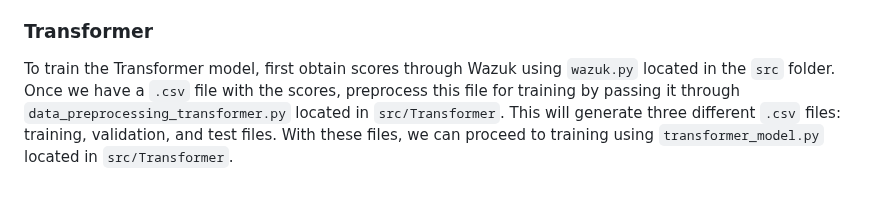
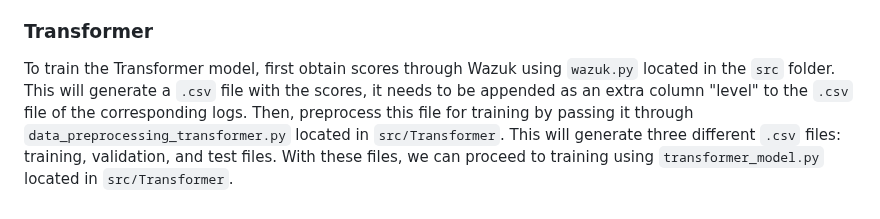
Before and after one commit to amritpal200/Synthesis-Project-1, a Markdown page: README.md, the part around the change. Rendered like a GitHub page.

```diff
--- a/README.md
+++ b/README.md
@@ -71,4 +71,4 @@ An implementation of the combination of the normal Autoencoder and Deeplog can b
 We've trained such combination model and processed a set of logs. Example of URLs from logs that have been detected as highly potential anomalies can be found in the `data` folder.
 
 ### Transformer
-To train the Transformer model, first obtain scores through Wazuk using `wazuk.py` located in the `src` folder. Once we have a `.csv` file with the scores, preprocess this file for training by passing it through `data_preprocessing_transformer.py` located in `src/Transformer`. This will generate three different `.csv` files: training, validation, and test files. With these files, we can proceed to training using `transformer_model.py` located in `src/Transformer`.
+To train the Transformer model, first obtain scores through Wazuk using `wazuk.py` located in the `src` folder. This will generate a `.csv` file with the scores, it needs to be appended as an extra column "level" to the `.csv` file of the corresponding logs. Then, preprocess this file for training by passing it through `data_preprocessing_transformer.py` located in `src/Transformer`. This will generate three different `.csv` files: training, validation, and test files. With these files, we can proceed to training using `transformer_model.py` located in `src/Transformer`.
```
